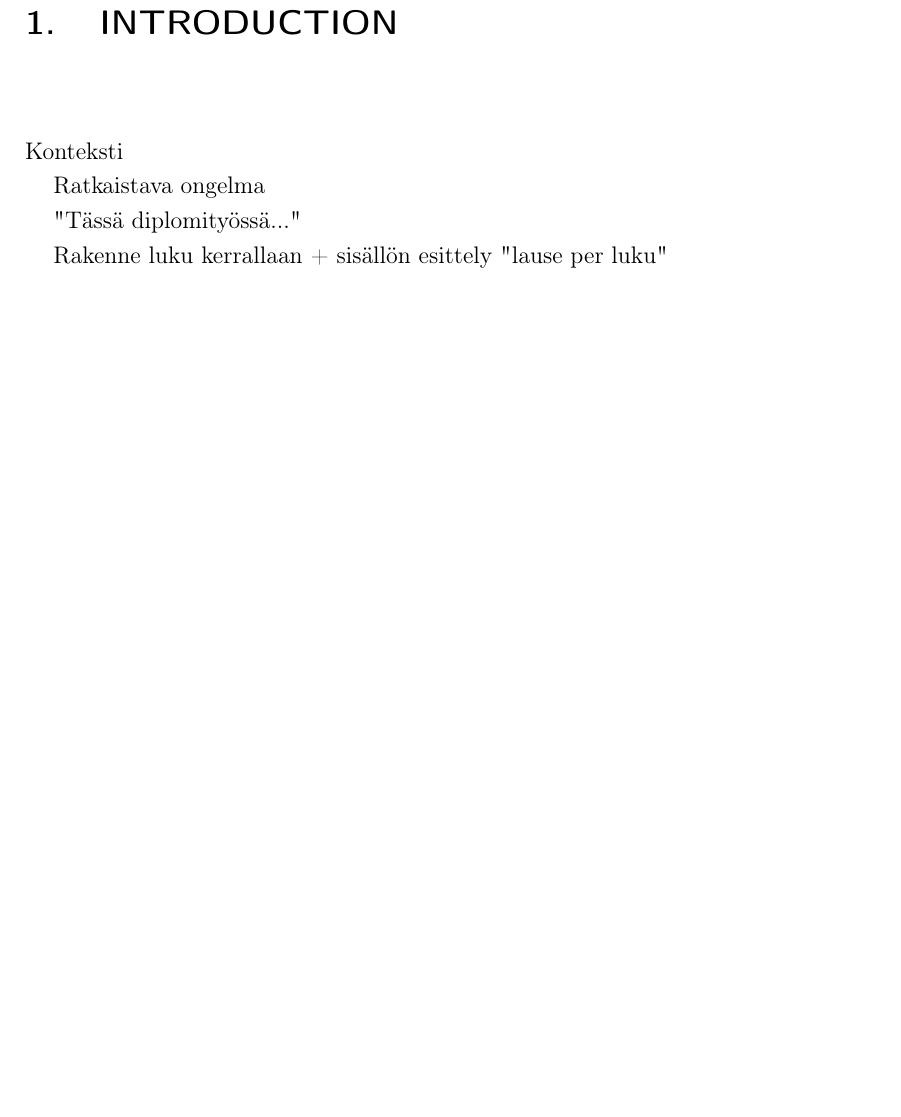
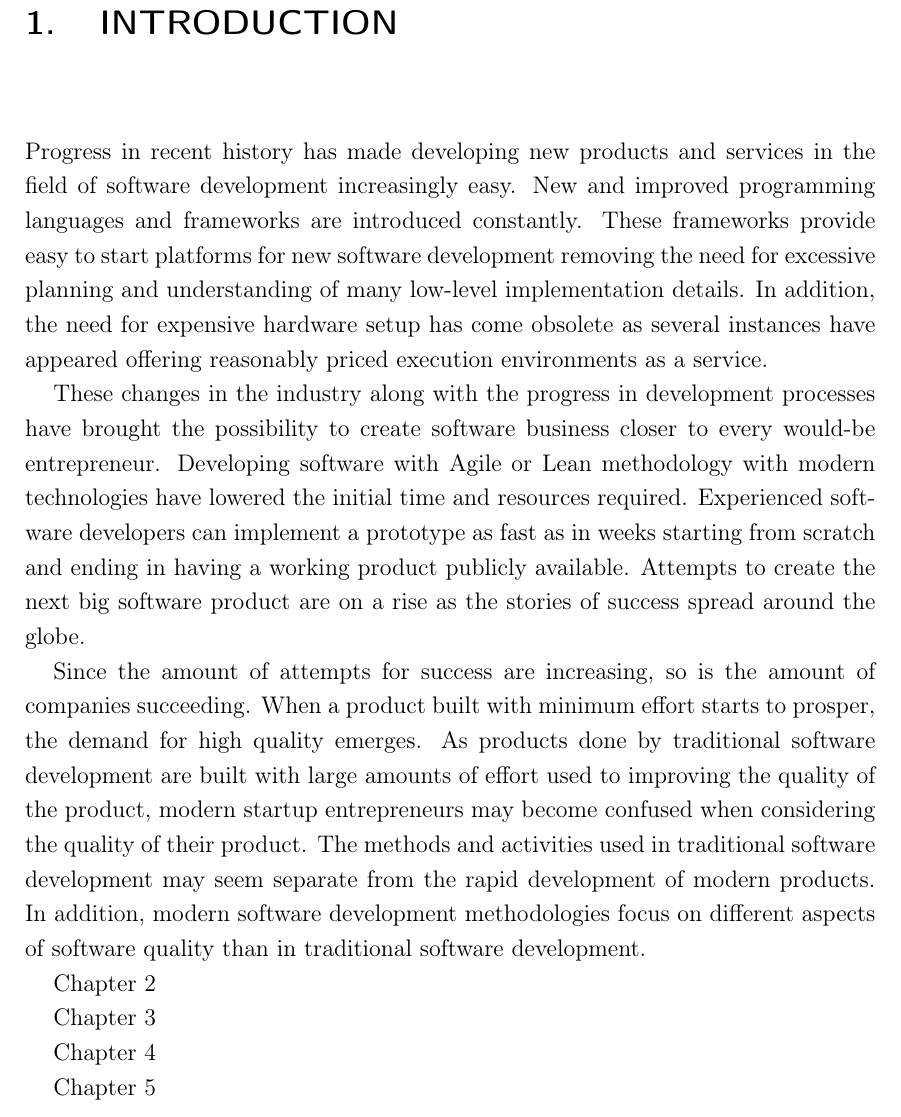
Before and after one commit to miro/thesis, a LaTeX thesis (DippaLatex.tex, which reads general/c_intro.tex): part of page 7 of 59, cut so that both start at the same text, the shorter picture padded with empty space. Compiled offline with pdfLaTeX.

Commit message:
FIrst part of introduction

```diff
--- a/general/c_intro.tex
+++ b/general/c_intro.tex
@@ -1,10 +1,35 @@
 
 \chapter{Introduction}
 
-Konteksti
+%Konteksti
+% Koodauskielien, frameworkkien, ympäristöjen (as a service) kehittyminen ja osaamisen lisääntyminen on tehnyt mahdolliseksi softan tekemisen ilman massiivista budjettia, suurta tiimiä tai pitkää prosessia.
+% Lean ja Agile on helpottanut ja nopeuttanut kehitystyötä ja tehnyt mahdolliseksi nopean validoinnin ja julkaisemisen.
+%
 
-Ratkaistava ongelma
+Progress in recent history has made developing new products and services in the field of software development increasingly easy. New and improved programming languages and frameworks are introduced constantly. These frameworks provide easy to start platforms for new software development removing the need for excessive planning and understanding of many low-level implementation details. In addition, the need for expensive hardware setup has come obsolete as several instances have appeared offering reasonably priced execution environments as a service.
 
-"Tässä diplomityössä..."
+These changes in the industry along with the progress in development processes have brought the possibility to create software business closer to every would-be entrepreneur. Developing software with Agile or Lean methodology with modern technologies have lowered the initial time and resources required. Experienced software developers can implement a prototype as fast as in weeks starting from scratch and ending in having a working product publicly available. Attempts to create the next big software product are on a rise as the stories of success spread around the globe.
 
-Rakenne luku kerrallaan + sisällön esittely "lause per luku"
+% TODO: lisää kontekstia?
+
+%Ratkaistava ongelma
+% Helppo ja nopea tekeminen johtaa helposti huonoon laatuun sekä budjetin ja aikataulun kasvuun
+%
+
+Since the amount of attempts for success are increasing, so is the amount of companies succeeding. When a product built with minimum effort starts to prosper, the demand for high quality emerges. As products done by traditional software development are built with large amounts of effort used to improving the quality of the product, modern startup entrepreneurs may become confused when considering the quality of their product. The methods and activities used in traditional software development may seem separate from the rapid development of modern products. In addition, modern software development methodologies focus on different aspects of software quality than in traditional software development.
+
+%"Tässä diplomityössä..."
+% Käsitellään perinteisiä laadunvarmistusmenetelmiä sekä niiden tehokkuutta
+% Kerrotaan startupista yleisesti sekä sen määritelmästä laadulle
+% Kerrotaan perinteisten laadunvarmistusmenetelmien soveltumisesta nykyisiin startupin juttuihin
+% Käsitellään esimerkkinä CASE-projekti, joka on pienehkön budjetin projekti startupille
+
+%Rakenne luku kerrallaan + sisällön esittely "lause per luku"
+
+Chapter 2
+
+Chapter 3
+
+Chapter 4
+
+Chapter 5
```
